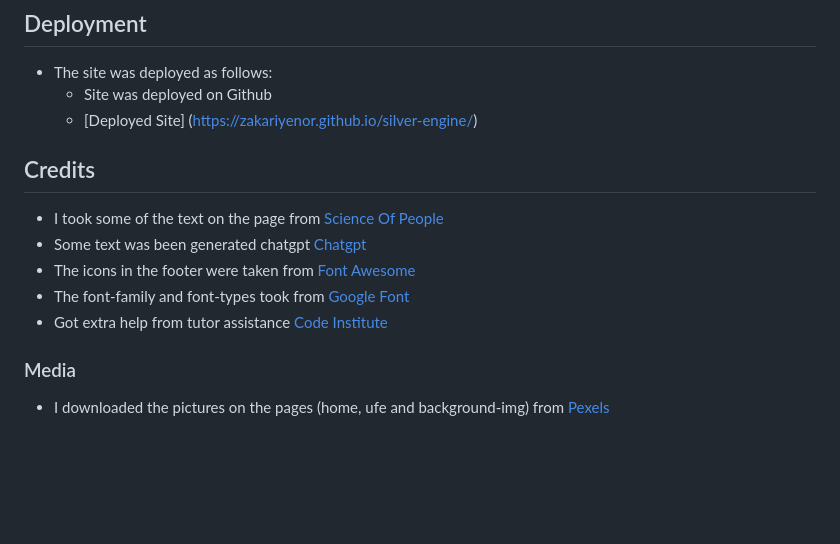
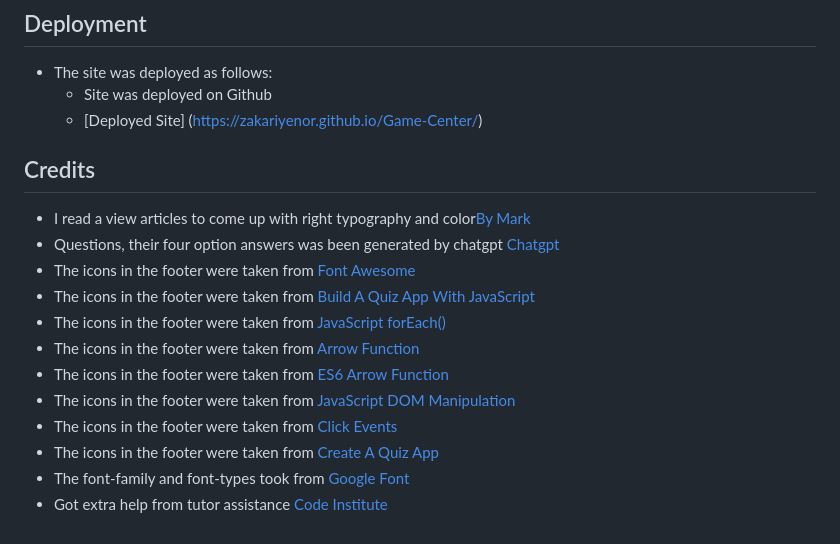
Before and after one commit to ZakariyeNor/Game-Center, a Markdown page: README.md, the part around the change. GitHub-like rendering; blank space fills up the shorter version.

Commit message:
add deployment and credits

```diff
--- a/README.md
+++ b/README.md
@@ -72,16 +72,19 @@ Welcome to the General Knowledge Quiz Game! This engaging and educational game i
 
 - The site was deployed as follows:
   - Site was deployed on Github
-  - [Deployed Site] (https://zakariyenor.github.io/silver-engine/)
+  - [Deployed Site] (https://zakariyenor.github.io/Game-Center/)
 
 ## Credits
 
-- I took some of the text on the page from [Science Of People](https://www.scienceofpeople.com/)
-- Some text was been generated chatgpt [Chatgpt](https://chatgpt.com/)
+- I read a view articles to come up with right typography and color[By Mark](https://www.deesignre.com/how-to-complement-typography-with-the-right-colors/)
+- Questions, their four option answers was been generated by chatgpt [Chatgpt](https://chatgpt.com/)
 - The icons in the footer were taken from [Font Awesome](https://fontawesome.com/)
+- The icons in the footer were taken from [Build A Quiz App With JavaScript](https://www.youtube.com/watch?v=riDzcEQbX6k)
+- The icons in the footer were taken from [JavaScript forEach()](https://youtu.be/uOZWH0KEUs4?si=UeFTb74MPAOfPqEO)
+- The icons in the footer were taken from [Arrow Function](https://youtu.be/fRRRkognpOs?si=TD4U_uZMbxtyW7eS)
+- The icons in the footer were taken from [ES6 Arrow Function](https://youtu.be/h33Srr5J9nY?si=3efpPR2utJ0Zkyjq)
+- The icons in the footer were taken from [JavaScript DOM Manipulation](https://youtu.be/5fb2aPlgoys?si=rw5gcgI-lFOikM2jv)
+- The icons in the footer were taken from [Click Events](https://youtu.be/g_vXSKbfUiQ?si=-IMOptRHhW3c6yhC)
+- The icons in the footer were taken from [Create A Quiz App](https://youtu.be/WUBhpSRS_fk?si=YnHBAAW_T5KJ9WfM)
 - The font-family and font-types took from [Google Font](https://fonts.google.com/?preview.layout=grid)
 - Got extra help from tutor assistance [Code Institute](https://learn.codeinstitute.net/ci_support/diplomainfullstacksoftwarecommoncurriculum/tutor)
-
-### Media
-
--  I downloaded the pictures on the pages (home, ufe and background-img) from [Pexels](pexels.com)
```
